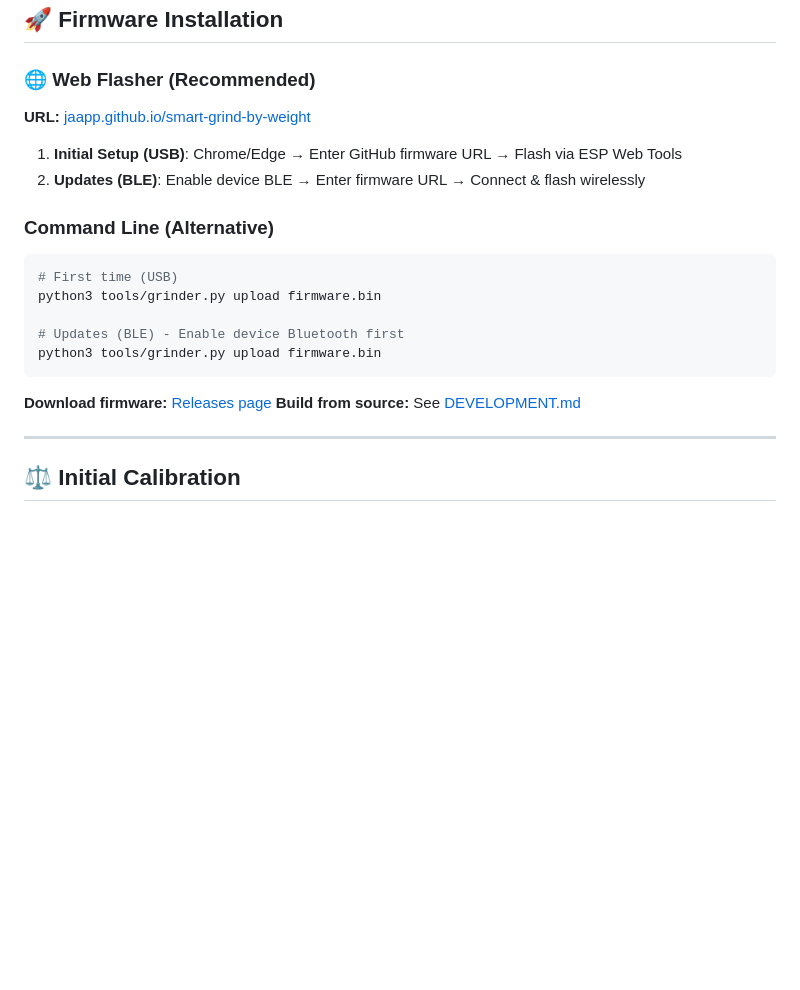
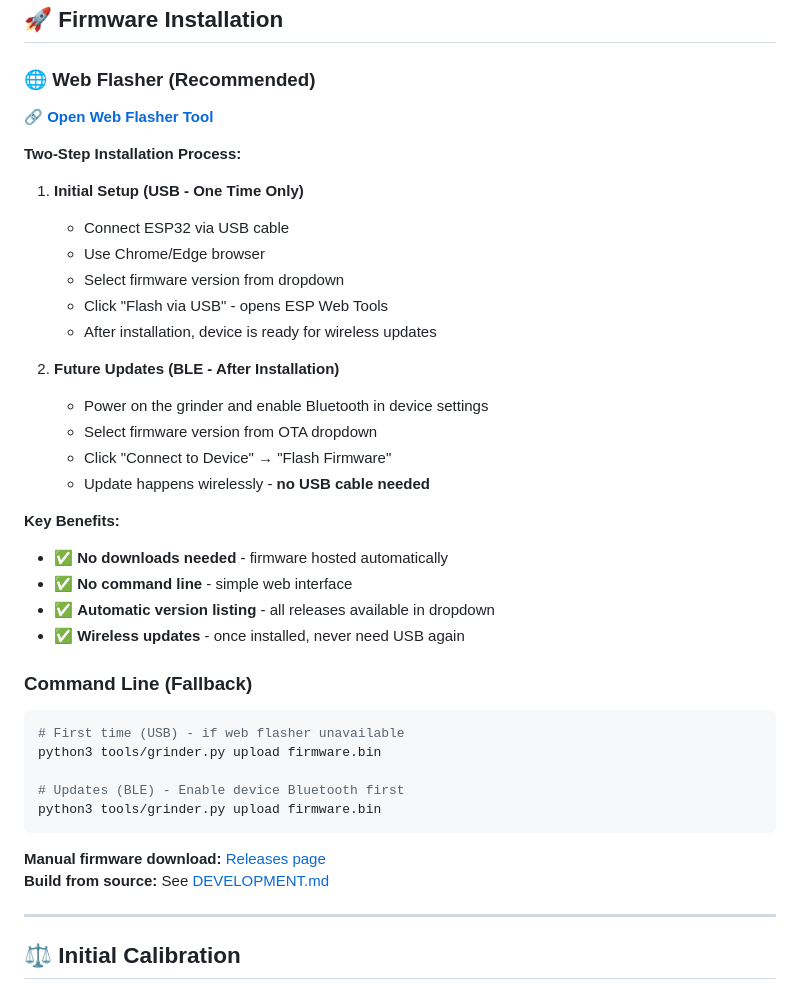
Before and after one commit to tb205gti/smart-grind-by-weight, a Markdown page: DOC.md, the part around the change. Drawn GitHub-style; blank space fills up the shorter version.

Commit message:
docs: Update firmware installation to promote web-flasher as primary method
- Web flasher is now the recommended installation method
- Clear two-step process: USB for initial setup, BLE for all future updates
- Emphasize that USB is only needed once during initial installation
- Command line becomes fallback option for advanced users
- Highlight key benefits of web-flasher approach

````diff
--- a/DOC.md
+++ b/DOC.md
@@ -151,21 +151,39 @@ ESP32-S3 GND       →    Pin 4 (Ground)
 ## 🚀 Firmware Installation
 
 ### 🌐 Web Flasher (Recommended)
-**URL:** [jaapp.github.io/smart-grind-by-weight](https://jaapp.github.io/smart-grind-by-weight)
+**[🔗 Open Web Flasher Tool](https://jaapp.github.io/smart-grind-by-weight)**
 
-1. **Initial Setup (USB)**: Chrome/Edge → Enter GitHub firmware URL → Flash via ESP Web Tools
-2. **Updates (BLE)**: Enable device BLE → Enter firmware URL → Connect & flash wirelessly
+**Two-Step Installation Process:**
 
-### Command Line (Alternative)
+1. **Initial Setup (USB - One Time Only)**
+   - Connect ESP32 via USB cable
+   - Use Chrome/Edge browser
+   - Select firmware version from dropdown
+   - Click "Flash via USB" - opens ESP Web Tools
+   - After installation, device is ready for wireless updates
+
+2. **Future Updates (BLE - After Installation)**
+   - Power on the grinder and enable Bluetooth in device settings
+   - Select firmware version from OTA dropdown
+   - Click "Connect to Device" → "Flash Firmware"
+   - Update happens wirelessly - **no USB cable needed**
+
+**Key Benefits:**
+- ✅ **No downloads needed** - firmware hosted automatically
+- ✅ **No command line** - simple web interface
+- ✅ **Automatic version listing** - all releases available in dropdown
+- ✅ **Wireless updates** - once installed, never need USB again
+
+### Command Line (Fallback)
 ```bash
-# First time (USB)
+# First time (USB) - if web flasher unavailable
 python3 tools/grinder.py upload firmware.bin
 
 # Updates (BLE) - Enable device Bluetooth first
 python3 tools/grinder.py upload firmware.bin
 ```
 
-**Download firmware:** [Releases page](https://github.com/jaapp/smart-grind-by-weight/releases)
+**Manual firmware download:** [Releases page](https://github.com/jaapp/smart-grind-by-weight/releases)
 **Build from source:** See [DEVELOPMENT.md](DEVELOPMENT.md)
 
 ---
````
